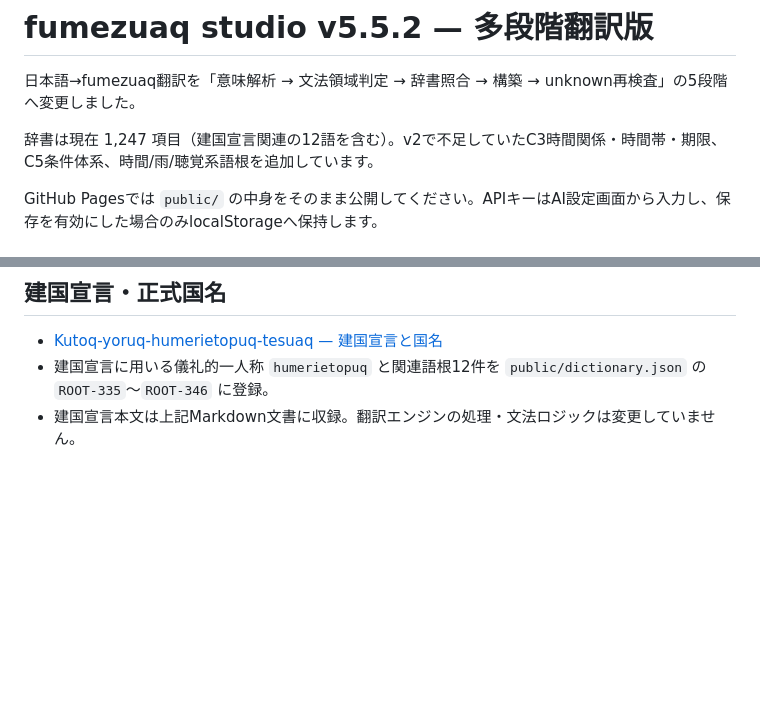
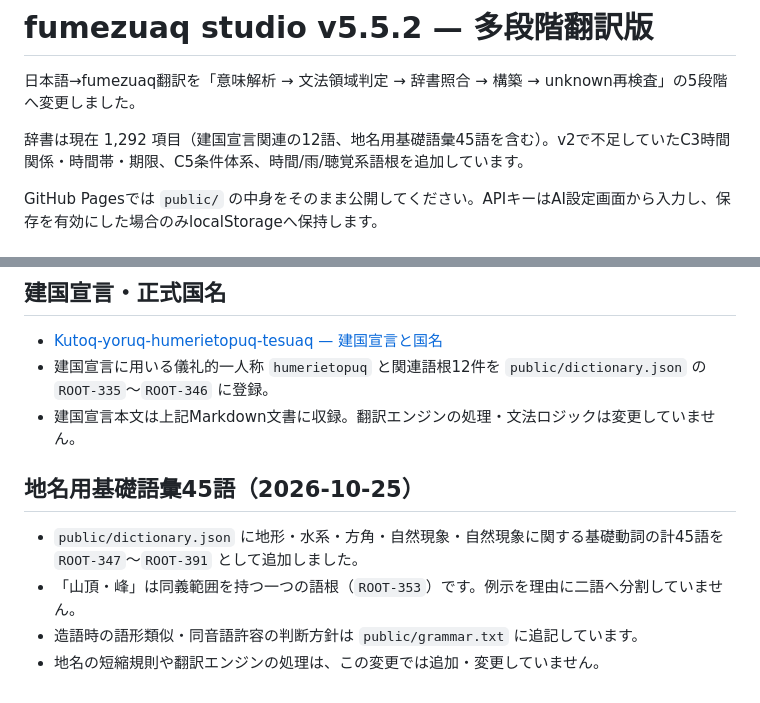
Before and after one commit to Charlotte5227/fumezuaq, a Markdown page: README.md, 2 parts joined by grey strips. Drawn GitHub-style; blank space fills up the shorter version.

Commit message:
Document 45 new geography roots and update vocabulary count

```diff
--- a/README.md
+++ b/README.md
@@ -2,7 +2,7 @@
 
 日本語→fumezuaq翻訳を「意味解析 → 文法領域判定 → 辞書照合 → 構築 → unknown再検査」の5段階へ変更しました。
 
-辞書は現在 1,247 項目（建国宣言関連の12語を含む）。v2で不足していたC3時間関係・時間帯・期限、C5条件体系、時間/雨/聴覚系語根を追加しています。
+辞書は現在 1,292 項目（建国宣言関連の12語、地名用基礎語彙45語を含む）。v2で不足していたC3時間関係・時間帯・期限、C5条件体系、時間/雨/聴覚系語根を追加しています。
 
 GitHub Pagesでは `public/` の中身をそのまま公開してください。APIキーはAI設定画面から入力し、保存を有効にした場合のみlocalStorageへ保持します。
 
@@ -220,3 +220,11 @@ v5.5では時間単位語彙と一部プロンプトは存在したが、全AI
 - [Kutoq-yoruq-humerietopuq-tesuaq — 建国宣言と国名](FOUNDING_DECLARATION.md)
 - 建国宣言に用いる儀礼的一人称 `humerietopuq` と関連語根12件を `public/dictionary.json` の `ROOT-335`〜`ROOT-346` に登録。
 - 建国宣言本文は上記Markdown文書に収録。翻訳エンジンの処理・文法ロジックは変更していません。
+
+
+## 地名用基礎語彙45語（2026-10-25）
+
+- `public/dictionary.json` に地形・水系・方角・自然現象・自然現象に関する基礎動詞の計45語を `ROOT-347`〜`ROOT-391` として追加しました。
+- 「山頂・峰」は同義範囲を持つ一つの語根（`ROOT-353`）です。例示を理由に二語へ分割していません。
+- 造語時の語形類似・同音語許容の判断方針は `public/grammar.txt` に追記しています。
+- 地名の短縮規則や翻訳エンジンの処理は、この変更では追加・変更していません。
```
